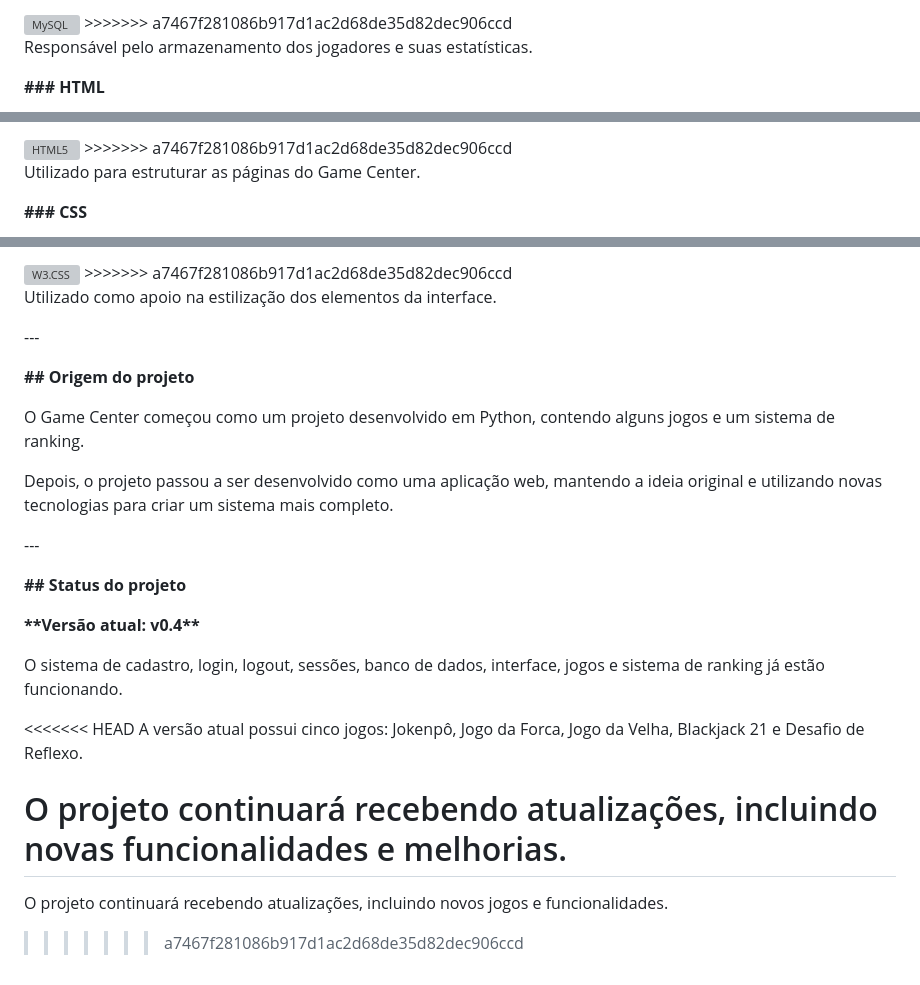
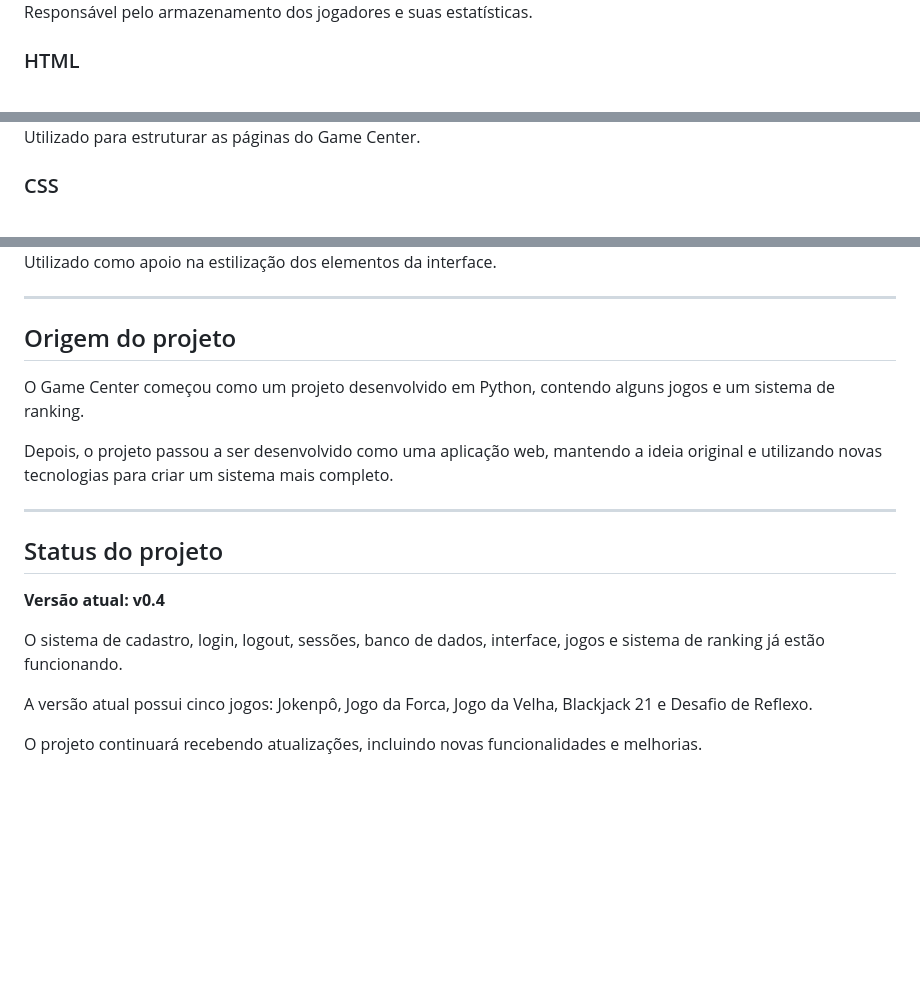
Before and after one commit to giovanniguediguian/Game_Center, a Markdown page: README.md, 3 parts joined by grey strips. Drawn GitHub-style; blank space fills up the shorter version; grey boxes are pictures that could not be loaded.

```diff
--- a/README.md
+++ b/README.md
@@ -162,7 +137,6 @@ Responsável pela lógica do sistema, autenticação, sessões e comunicação c
 <img src="https://encrypted-tbn0.gstatic.com/images?q=tbn:ANd9GcT6Gmg6JydW3nQI3S6DmiByn2JMXvDsu-2WuGDKSQpm0A&s=10" alt="MySQL" width="100">
->>>>>>> a7467f281086b917d1ac2d68de35d82dec906ccd
 
 Responsável pelo armazenamento dos jogadores e suas estatísticas.
 
-**### HTML**
+### HTML
 
@@ -172,7 +143,6 @@ Responsável pelo armazenamento dos jogadores e suas estatísticas.
 <img src="https://www.w3.org/html/logo/downloads/HTML5_Badge_512.png" alt="HTML5" width="100">
->>>>>>> a7467f281086b917d1ac2d68de35d82dec906ccd
 
 Utilizado para estruturar as páginas do Game Center.
 
-**### CSS**
+### CSS
 
@@ -196,28 +159,23 @@ Utilizado na lógica e funcionamento dos jogos, incluindo interações, controle
 <img src="https://encrypted-tbn0.gstatic.com/images?q=tbn:ANd9GcSiV87omqLi9DKq4QNOz-rJgGO6wdsFfeJGyX0uEIDu2A&s=10" alt="W3.CSS" width="100">
->>>>>>> a7467f281086b917d1ac2d68de35d82dec906ccd
 
 Utilizado como apoio na estilização dos elementos da interface.
 
-\---
+---
 
-**## Origem do projeto**
+## Origem do projeto
 
 O Game Center começou como um projeto desenvolvido em Python, contendo alguns jogos e um sistema de ranking.
 
 Depois, o projeto passou a ser desenvolvido como uma aplicação web, mantendo a ideia original e utilizando novas tecnologias para criar um sistema mais completo.
 
-\---
+---
 
-**## Status do projeto**
+## Status do projeto
 
-**\*\*Versão atual: v0.4\*\***
+**Versão atual: v0.4**
 
 O sistema de cadastro, login, logout, sessões, banco de dados, interface, jogos e sistema de ranking já estão funcionando.
 
-<<<<<<< HEAD
 A versão atual possui cinco jogos: Jokenpô, Jogo da Forca, Jogo da Velha, Blackjack 21 e Desafio de Reflexo.
 
 O projeto continuará recebendo atualizações, incluindo novas funcionalidades e melhorias.
-=======
-O projeto continuará recebendo atualizações, incluindo novos jogos e funcionalidades.
->>>>>>> a7467f281086b917d1ac2d68de35d82dec906ccd
```
Also changed, not shown: other parts of README.md (+53 -88 lines).
